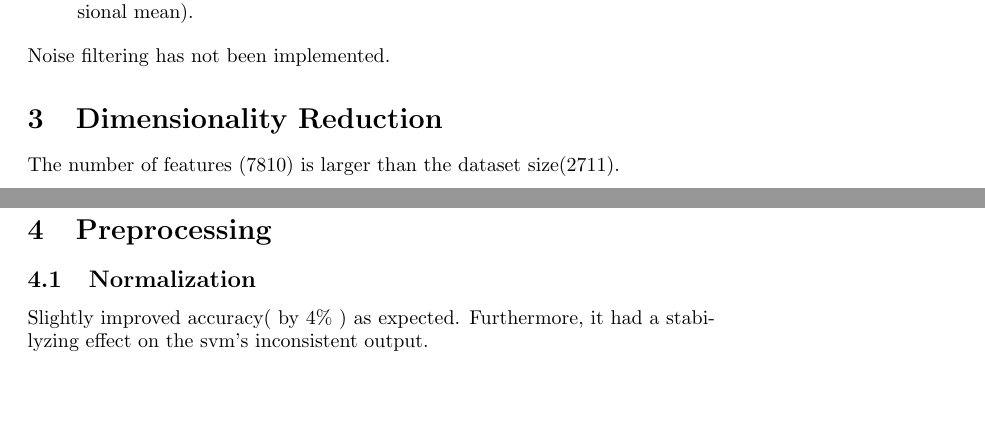
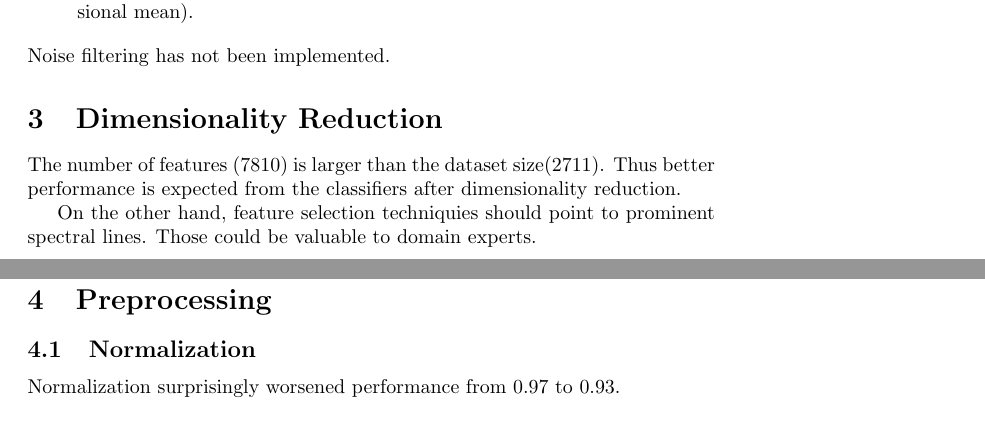
Before and after one commit to MiroslavVitkov/rocks, a LaTeX paper (doc/report.tex): two parts of pages 2 and 3 of 7 before the commit and two parts of pages 2 and 4 of 7 after it, joined at a grey line, cut so that both start at the same text, the shorter picture padded with empty space. Compiled offline with pdfLaTeX.

Commit message:
[doc] Reported some final accuracy scores.

```diff
--- a/doc/report.tex
+++ b/doc/report.tex
@@ -64,6 +64,10 @@ Noise filtering has not been implemented.
 
 \section{Dimensionality Reduction}
 The number of features (7810) is larger than the dataset size(2711).
+Thus better performance is expected from the classifiers after dimensionality reduction.
+
+On the other hand, feature selection techniquies should point to prominent spectral lines.
+Those could be valuable to domain experts.
 
 
 \subsection{Akaike information criterion}
@@ -93,8 +96,7 @@ But due to time constraints was not.
 
 \section{Preprocessing}
 \subsection{Normalization}
-Slightly improved accuracy( by 4\% ) as expected.
-Furthermore, it had a stabilyzing effect on the svm's inconsistent output.
+Normalization surprisingly worsened performance from 0.97 to 0.93.
 
 
 \subsection{Logaritm}
```
Also changed, not shown: doc/report.tex (9 more changed lines).
